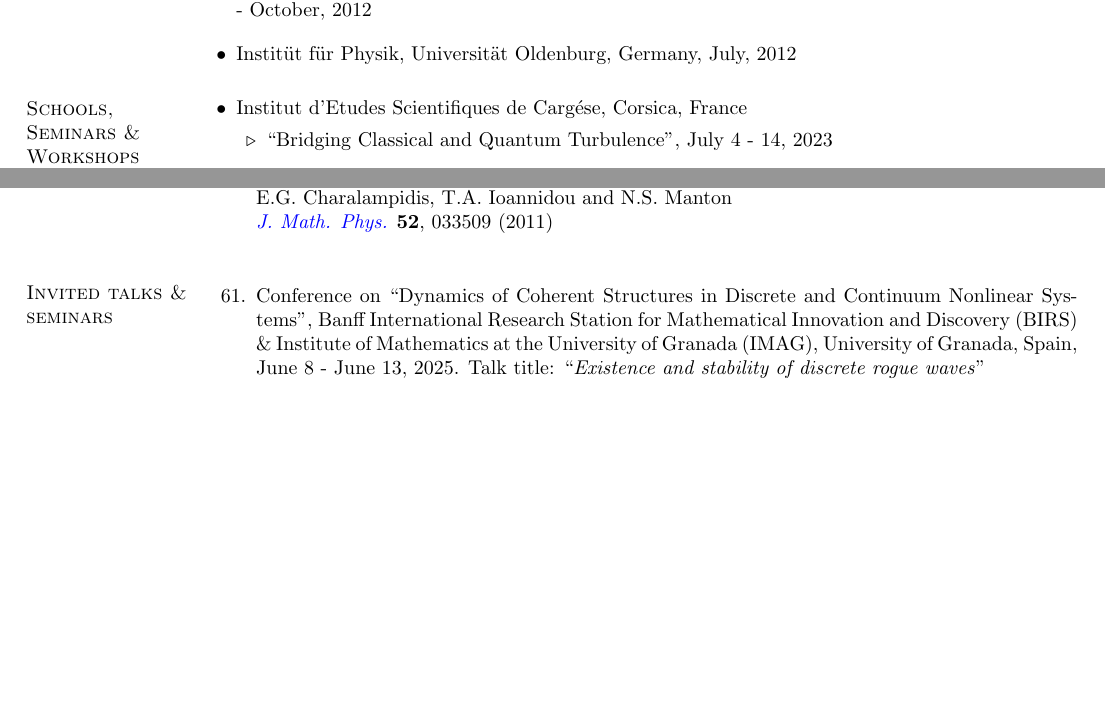
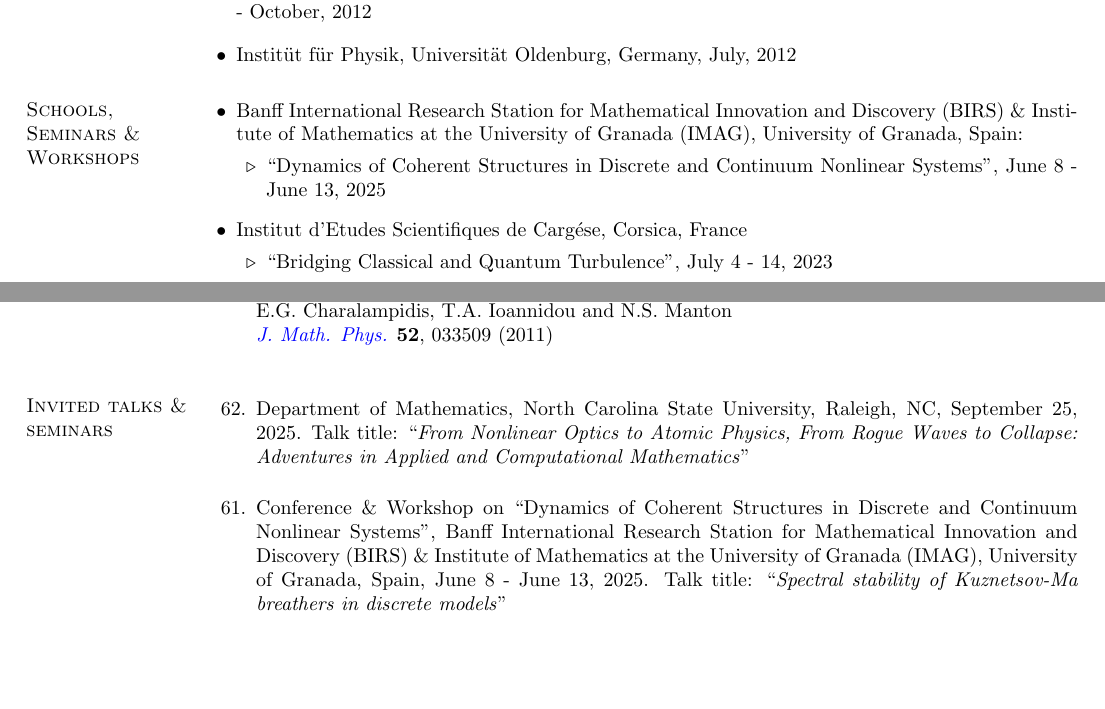
Before and after one commit to echarala/my_page, a LaTeX CV (cv/cv_latex/EGC_CV.tex): two parts of pages 6 and 10 of 15, joined at a grey line, cut so that both start at the same text, the shorter picture padded with empty space. Compiled offline with pdfLaTeX.

Commit message:
Add files via upload

```diff
--- a/cv/cv_latex/EGC_CV.tex
+++ b/cv/cv_latex/EGC_CV.tex
@@ -720,7 +734,14 @@ Santa Fe Institute, Santa Fe, NM, March 9 - 12, 2020
 \begin{outerlist}
 \item[$\bullet$]
 \vskip -7mm
-Institut d'Etudes Scientifiques de Carg\'ese, Corsica, France
+Banff International Research Station for Mathematical Innovation and Discovery
+(BIRS) \& Institute of Mathematics at the University of Granada (IMAG), University
+of Granada, Spain:
+\begin{innerlist}
+\item[$\triangleright$] ``Dynamics of Coherent Structures in Discrete and
+Continuum Nonlinear Systems'', June 8 - June 13, 2025
+\end{innerlist}
+\item Institut d'Etudes Scientifiques de Carg\'ese, Corsica, France
 \begin{innerlist}
 \item[$\triangleright$] ``Bridging Classical and Quantum Turbulence'', July 4 - 14, 2023
 \end{innerlist}
@@ -1027,11 +1048,14 @@ continuation}} \\
 
 \item
 \vskip  -6.5mm
+Department of Mathematics, North Carolina State University, Raleigh, NC, September 25, 2025.
+Talk title: ``\textit{From Nonlinear Optics to Atomic Physics, From Rogue Waves to Collapse:
+Adventures in Applied and Computational Mathematics}''
 
-Conference on ``Dynamics of Coherent Structures in Discrete and Continuum Nonlinear Systems'', Banff International
+\item Conference \& Workshop on ``Dynamics of Coherent Structures in Discrete and Continuum Nonlinear Systems'', Banff International
 Research Station for Mathematical Innovation and Discovery (BIRS) \& Institute of Mathematics at the
 University of Granada (IMAG), University of Granada, Spain, June 8 - June 13, 2025. Talk title:
- ``\textit{Existence and stability of discrete rogue waves}''
+ ``\textit{Spectral stability of Kuznetsov-Ma breathers in discrete models}''
 
 \item Conference on ``Wave dynamics, integrability and beyond'', Sardinia, Italy, May 26 - May 30, 2025.
 Talk title: ``\textit{Numerical spectral analysis of blow-up solutions to nonlinear dispersive equations}''
```
Also changed, not shown: cv/cv_latex/EGC_CV.pdf, cv/cv_latex/EGC_CV.ps, cv/cv_latex/EGC_CV.tex (25 more changed lines), 3 other files.
